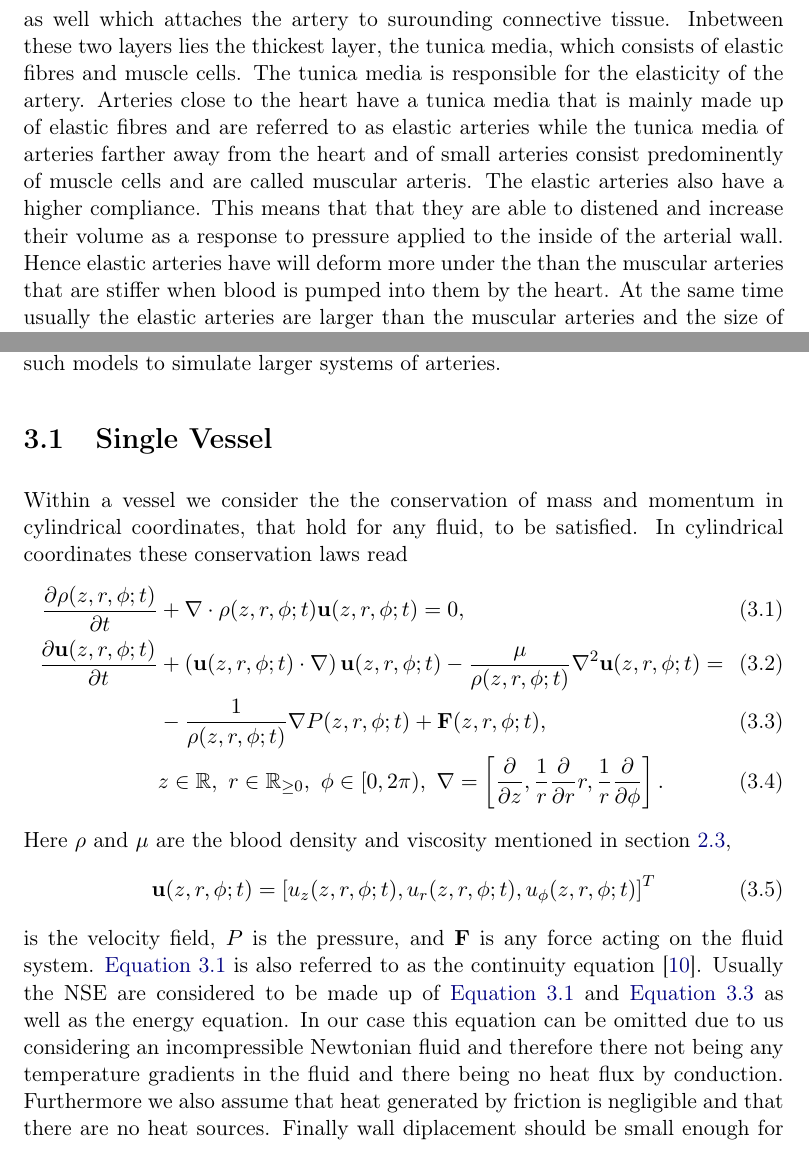
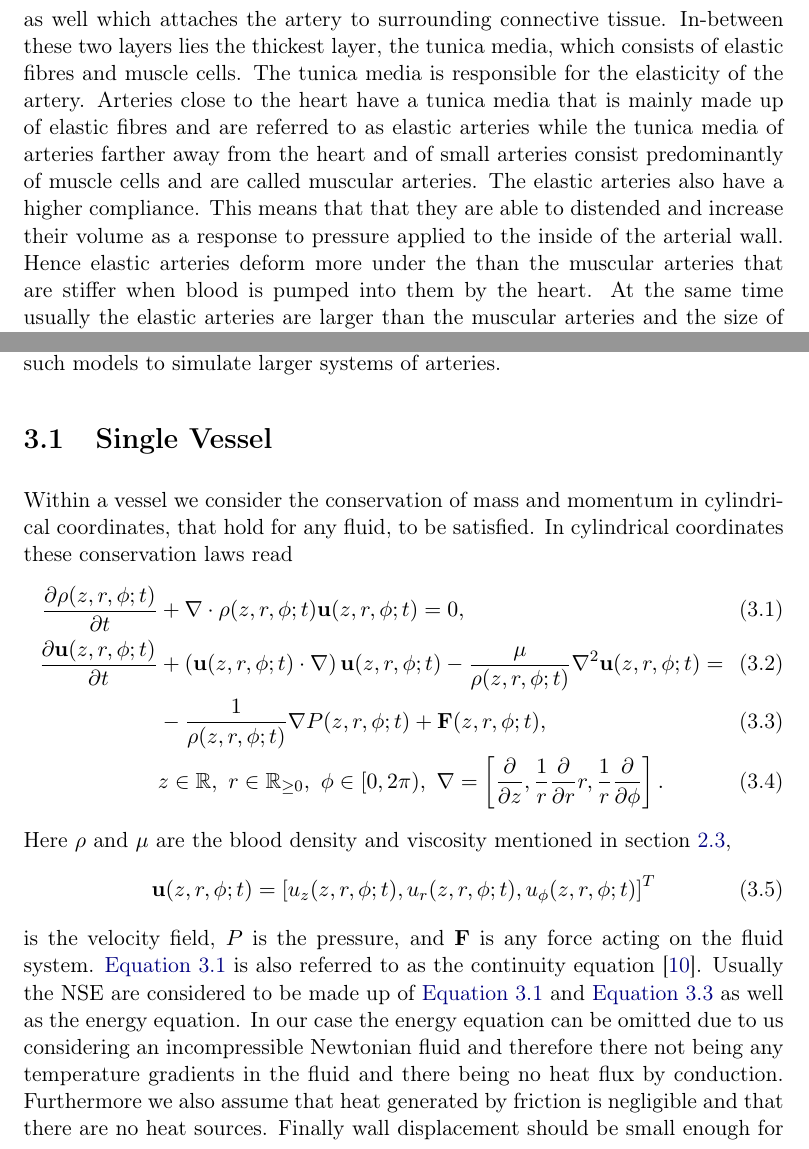
Before and after one commit to DiegoRenner/On-fast-simulations-of-cardiac-function, a LaTeX thesis (Thesis.tex): two parts of pages 8 and 10 of 34, joined at a grey line, cut so that both start at the same text. Compiled offline with pdfLaTeX.

Commit message:
comments from george and ben

```diff
--- a/Thesis.tex
+++ b/Thesis.tex
@@ -128,13 +177,13 @@ In the next two subsections we will describe the main characteristics of the art
 \section{Arterial Wall} \label{aw}
 An arterial wall consists of three layers or tunicae: an inner, middle, and outer layer also referred to as intima, media, and adventita respectively.
 The tunica intima lines the inside of the artery. It is made up of a single layer of endothelial cells encased in a thin layer of elastin and collagen fibres (connective tissue).
-On the outside of the artery the tunica adventita is made up of connective tissue as well which attaches the artery to surounding connective tissue.
-Inbetween these two layers lies the thickest layer, the tunica media, which consists of elastic fibres and muscle cells.
+On the outside of the artery the tunica adventita is made up of connective tissue as well which attaches the artery to surrounding connective tissue.
+In-between these two layers lies the thickest layer, the tunica media, which consists of elastic fibres and muscle cells.
 The tunica media is responsible for the elasticity of the artery.
-Arteries close to the heart have a tunica media that is mainly made up of elastic fibres and are referred to as elastic arteries while the tunica media of arteries farther away from the heart and of small arteries consist predominently of muscle cells and are called muscular arteris.
+Arteries close to the heart have a tunica media that is mainly made up of elastic fibres and are referred to as elastic arteries while the tunica media of arteries farther away from the heart and of small arteries consist predominantly of muscle cells and are called muscular arteries.
 The elastic arteries also have a higher compliance.
-This means that that they are able to distened and increase their volume as a response to pressure applied to the inside of the arterial wall.
-Hence elastic arteries have will deform more under the than the muscular arteries that are stiffer when blood is pumped into them by the heart.
+This means that that they are able to distended and increase their volume as a response to pressure applied to the inside of the arterial wall.
+Hence elastic arteries deform more under the than the muscular arteries that are stiffer when blood is pumped into them by the heart.
 At the same time usually the elastic arteries are larger than the muscular arteries and the size of arteries generally descends as the distance to the heart increases.
 The compliance of the larger elastic arteries is responsible for transforming the pulsatile flow at the heart into a constant flow at the capillaries.
 The pulse-like pressure change coming from the heart leads to the elastic arteries close to the heart expanding.
@@ -178,7 +227,7 @@ In this chapter we are going to describe a 1D-model of blood flow, specifically
 First we will describe the 1D-model for a single artery and then we will describe how to string together such models to simulate larger systems of arteries.
 
 \section{Single Vessel} \label{sec:sv}
-Within a vessel we consider the the conservation of mass and momentum in cylindrical coordinates, that hold for any fluid, to be satisfied.
+Within a vessel we consider the conservation of mass and momentum in cylindrical coordinates, that hold for any fluid, to be satisfied.
 In cylindrical coordinates these conservation laws read
 \begin{align}
 	\frac{\partial \rho (z,r,\phi; t)}{\partial t} &+ \nabla \cdot \rho (z,r,\phi; t)\mathbf{u}(z,r,\phi; t) = 0, \label{eq:cont}\\
@@ -193,9 +242,9 @@ Here $\rho$ and $\mu$ are the blood density and viscosity mentioned in section \
 	is the velocity field, $P$ is the pressure, and $\mathbf{F}$ is any force acting on the fluid system.
 \autoref{eq:cont} is also referred to as the continuity equation \cite{anderson2011ebook}.
 Usually the NSE are considered to be made up of \autoref{eq:cont} and \autoref{eq:mass} as well as the energy equation.
-In our case this equation can be omitted due to us considering an incompressible Newtonian fluid and therefore there not being any temperature gradients in the fluid and there being no heat flux by conduction.
+In our case the energy equation can be omitted due to us considering an incompressible Newtonian fluid and therefore there not being any temperature gradients in the fluid and there being no heat flux by conduction.
 Furthermore we also assume that heat generated by friction is negligible and that there are no heat sources.
-Finally wall diplacement should be small enough for the work to be done by it on the fluid to be negligible. (reference?)
+Finally wall displacement should be small enough for the work to be done by it on the fluid to be negligible. (reference?)
 We consider a vessel to be an axisymmetric tube along the $z$ axis in a cylindrical coordinate system $\left(z,r,\phi\right)$.
 Under the following assumptions the 3D-Navier-Stokes equations can be reduced to a 1D-model:
 
```
Also changed, not shown: Thesis.tex (53 more changed lines).
